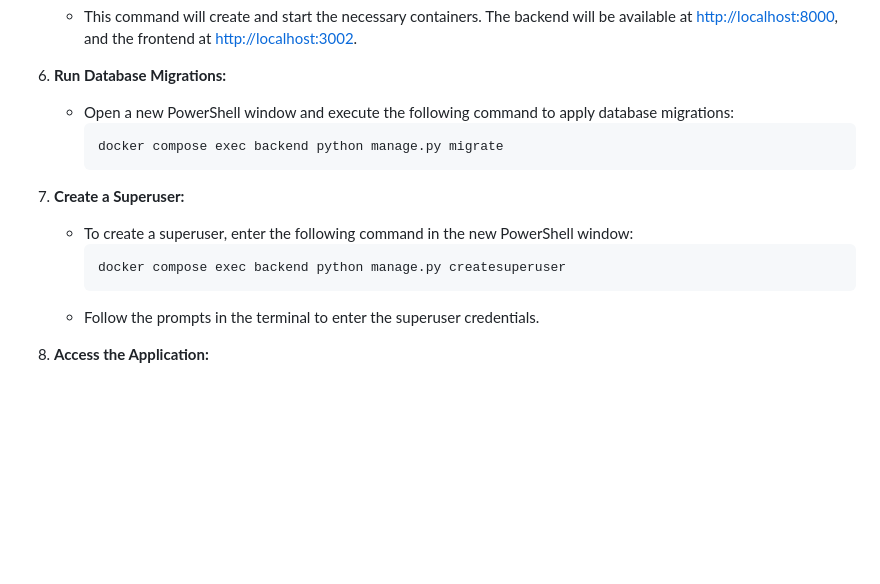
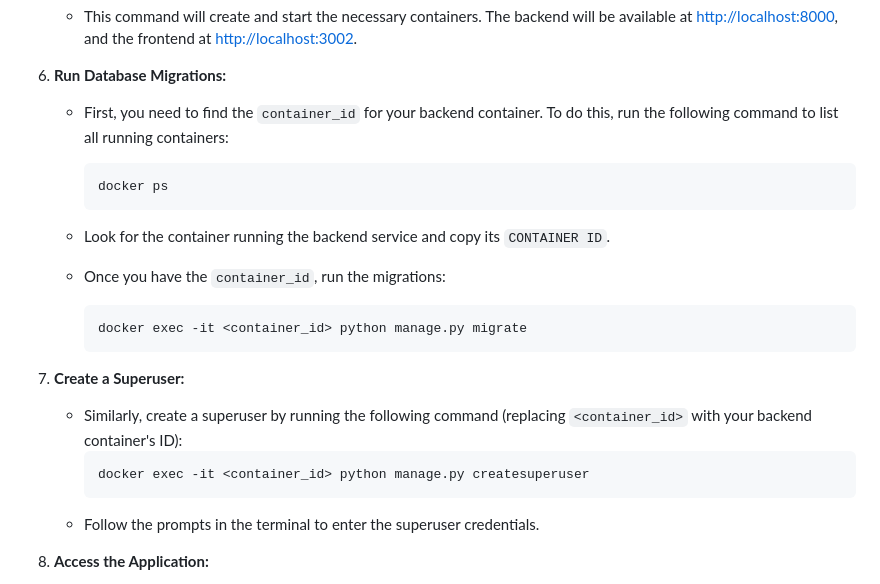
Before and after one commit to Endorpheen/moneyapp, a Markdown page: README.md, the part around one of its changes. GitHub-like rendering; blank space fills up the shorter version.

````diff
--- a/README.md
+++ b/README.md
@@ -94,15 +94,21 @@ MoneyApp is a full-stack web application for managing personal finances, built w
    - This command will create and start the necessary containers. The backend will be available at [http://localhost:8000](http://localhost:8000), and the frontend at [http://localhost:3002](http://localhost:3002).
 
 6. **Run Database Migrations:**
-   - Open a new PowerShell window and execute the following command to apply database migrations:
+   - First, you need to find the `container_id` for your backend container. To do this, run the following command to list all running containers:
      ```bash
-     docker compose exec backend python manage.py migrate
+     docker ps
+     ```
+   - Look for the container running the backend service and copy its `CONTAINER ID`.
+
+   - Once you have the `container_id`, run the migrations:
+     ```bash
+     docker exec -it <container_id> python manage.py migrate
      ```
 
 7. **Create a Superuser:**
-   - To create a superuser, enter the following command in the new PowerShell window:
+   - Similarly, create a superuser by running the following command (replacing `<container_id>` with your backend container's ID):
      ```bash
-     docker compose exec backend python manage.py createsuperuser
+     docker exec -it <container_id> python manage.py createsuperuser
      ```
    - Follow the prompts in the terminal to enter the superuser credentials.
 
````
Also changed, not shown: other parts of README.md (+42 -0 lines).
